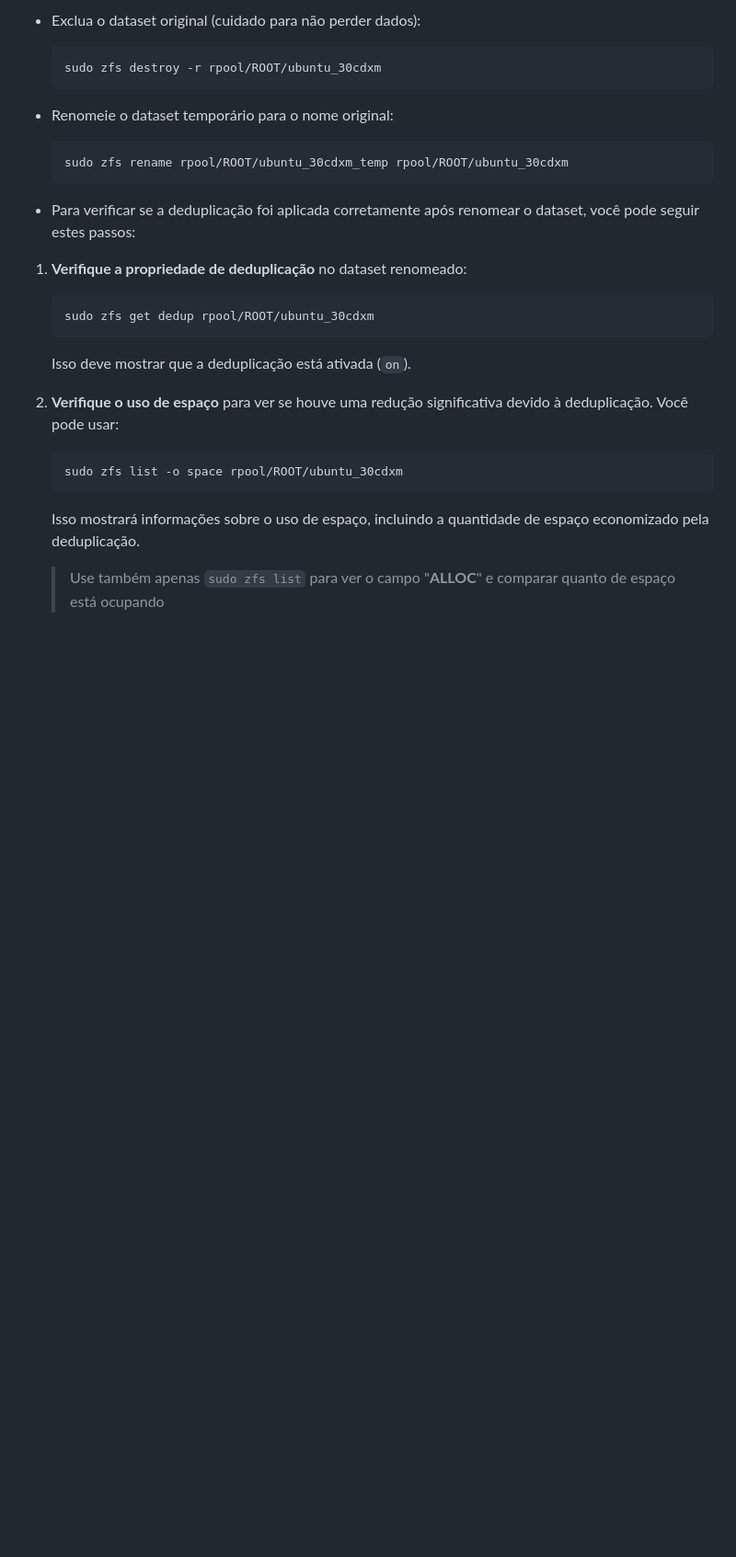
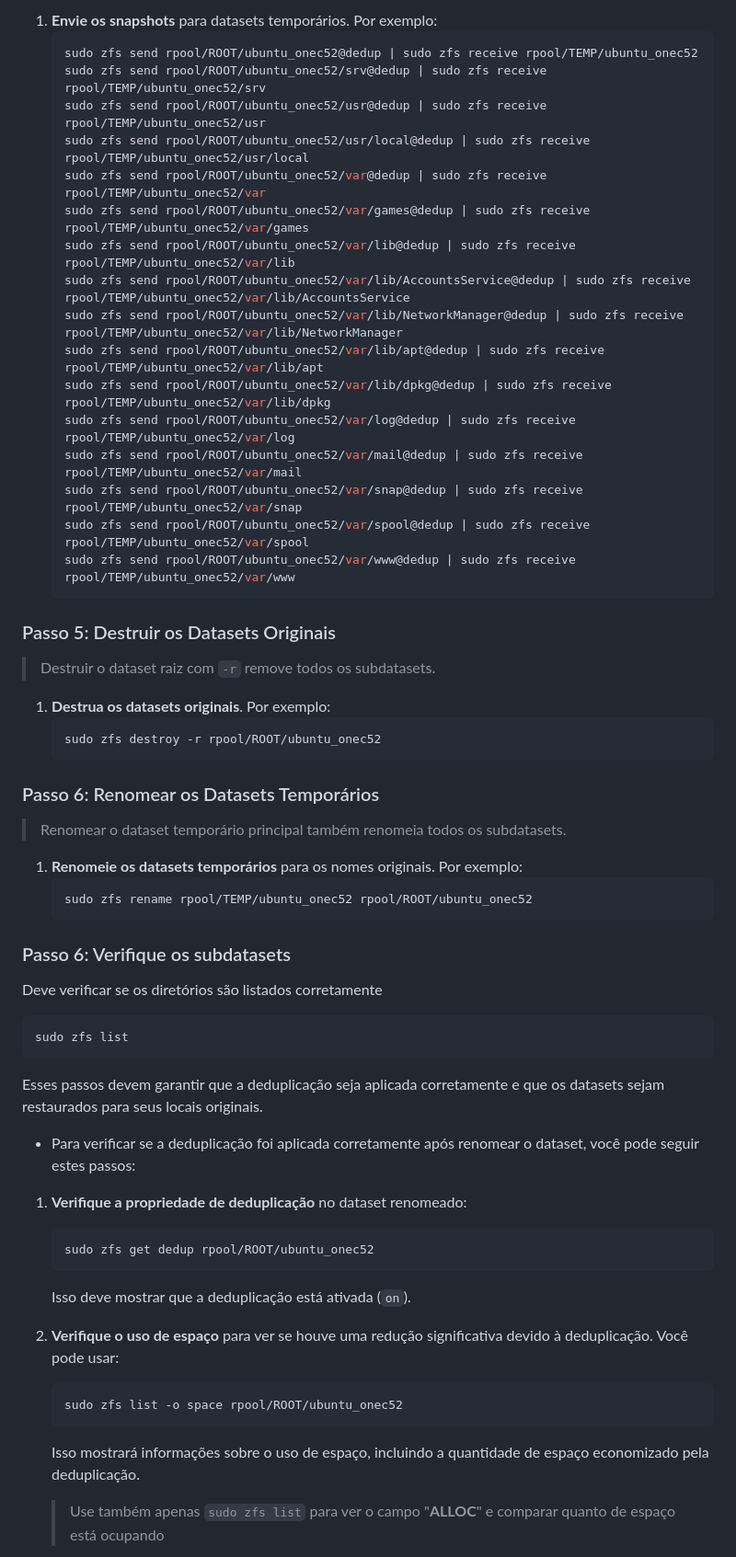
Before and after one commit to elppans/doc-linux, a Markdown page: zorinos_zfs_dedup.md, the part around the change printed below. Shown: that part at 92% size. Rendered like a GitHub page; blank space fills up the shorter version.

````diff
--- a/zorinos_zfs_dedup.md
+++ b/zorinos_zfs_dedup.md
@@ -150,24 +193,62 @@ Esses comandos devem permitir que você acesse os arquivos na partição ZFS a p
 
-   - Exclua o dataset original (cuidado para não perder dados):
-     ```bash
-     sudo zfs destroy -r rpool/ROOT/ubuntu_30cdxm
-     ```
+1. **Envie os snapshots** para datasets temporários. Por exemplo:
+   ```bash
+   sudo zfs send rpool/ROOT/ubuntu_onec52@dedup | sudo zfs receive rpool/TEMP/ubuntu_onec52
+   sudo zfs send rpool/ROOT/ubuntu_onec52/srv@dedup | sudo zfs receive rpool/TEMP/ubuntu_onec52/srv
+   sudo zfs send rpool/ROOT/ubuntu_onec52/usr@dedup | sudo zfs receive rpool/TEMP/ubuntu_onec52/usr
+   sudo zfs send rpool/ROOT/ubuntu_onec52/usr/local@dedup | sudo zfs receive rpool/TEMP/ubuntu_onec52/usr/local
+   sudo zfs send rpool/ROOT/ubuntu_onec52/var@dedup | sudo zfs receive rpool/TEMP/ubuntu_onec52/var
+   sudo zfs send rpool/ROOT/ubuntu_onec52/var/games@dedup | sudo zfs receive rpool/TEMP/ubuntu_onec52/var/games
+   sudo zfs send rpool/ROOT/ubuntu_onec52/var/lib@dedup | sudo zfs receive rpool/TEMP/ubuntu_onec52/var/lib
+   sudo zfs send rpool/ROOT/ubuntu_onec52/var/lib/AccountsService@dedup | sudo zfs receive rpool/TEMP/ubuntu_onec52/var/lib/AccountsService
+   sudo zfs send rpool/ROOT/ubuntu_onec52/var/lib/NetworkManager@dedup | sudo zfs receive rpool/TEMP/ubuntu_onec52/var/lib/NetworkManager
+   sudo zfs send rpool/ROOT/ubuntu_onec52/var/lib/apt@dedup | sudo zfs receive rpool/TEMP/ubuntu_onec52/var/lib/apt
+   sudo zfs send rpool/ROOT/ubuntu_onec52/var/lib/dpkg@dedup | sudo zfs receive rpool/TEMP/ubuntu_onec52/var/lib/dpkg
+   sudo zfs send rpool/ROOT/ubuntu_onec52/var/log@dedup | sudo zfs receive rpool/TEMP/ubuntu_onec52/var/log
+   sudo zfs send rpool/ROOT/ubuntu_onec52/var/mail@dedup | sudo zfs receive rpool/TEMP/ubuntu_onec52/var/mail
+   sudo zfs send rpool/ROOT/ubuntu_onec52/var/snap@dedup | sudo zfs receive rpool/TEMP/ubuntu_onec52/var/snap
+   sudo zfs send rpool/ROOT/ubuntu_onec52/var/spool@dedup | sudo zfs receive rpool/TEMP/ubuntu_onec52/var/spool
+   sudo zfs send rpool/ROOT/ubuntu_onec52/var/www@dedup | sudo zfs receive rpool/TEMP/ubuntu_onec52/var/www
+   ```
 
-   - Renomeie o dataset temporário para o nome original:
-     ```bash
-     sudo zfs rename rpool/ROOT/ubuntu_30cdxm_temp rpool/ROOT/ubuntu_30cdxm
-     ```
+### Passo 5: Destruir os Datasets Originais
+
+>Destruir o dataset raiz com `-r` remove todos os subdatasets.
+
+1. **Destrua os datasets originais**. Por exemplo:
+   ```bash
+   sudo zfs destroy -r rpool/ROOT/ubuntu_onec52
+   ```
+
+### Passo 6: Renomear os Datasets Temporários
+
+>Renomear o dataset temporário principal também renomeia todos os subdatasets.
+
+1. **Renomeie os datasets temporários** para os nomes originais. Por exemplo:
+   ```bash
+   sudo zfs rename rpool/TEMP/ubuntu_onec52 rpool/ROOT/ubuntu_onec52
+   ```
+
+### Passo 6: Verifique os subdatasets
+
+Deve verificar se os diretórios são listados corretamente
+
+```bash
+sudo zfs list
+```
+Esses passos devem garantir que a deduplicação seja aplicada corretamente e que os datasets sejam restaurados para seus locais originais.
+
 - Para verificar se a deduplicação foi aplicada corretamente após renomear o dataset, você pode seguir estes passos:
 
 1. **Verifique a propriedade de deduplicação** no dataset renomeado:
    ```bash
-   sudo zfs get dedup rpool/ROOT/ubuntu_30cdxm
+   sudo zfs get dedup rpool/ROOT/ubuntu_onec52
    ```
    Isso deve mostrar que a deduplicação está ativada (`on`).
 
 2. **Verifique o uso de espaço** para ver se houve uma redução significativa devido à deduplicação. Você pode usar:
    ```bash
-   sudo zfs list -o space rpool/ROOT/ubuntu_30cdxm
+   sudo zfs list -o space rpool/ROOT/ubuntu_onec52
    ```
    Isso mostrará informações sobre o uso de espaço, incluindo a quantidade de espaço economizado pela deduplicação.
    >Use também apenas `sudo zfs list` para ver o campo "**ALLOC**" e comparar quanto de espaço está ocupando
````
Also changed, not shown: other parts of zorinos_zfs_dedup.md (+57 -14 lines).
